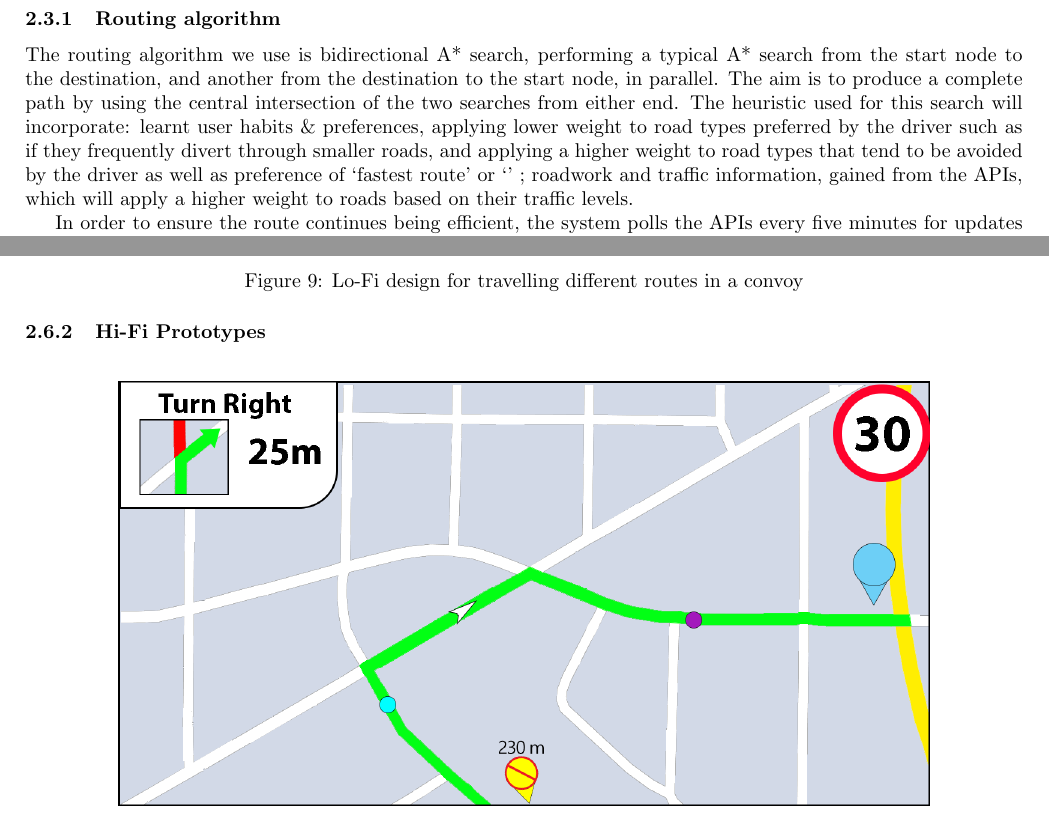
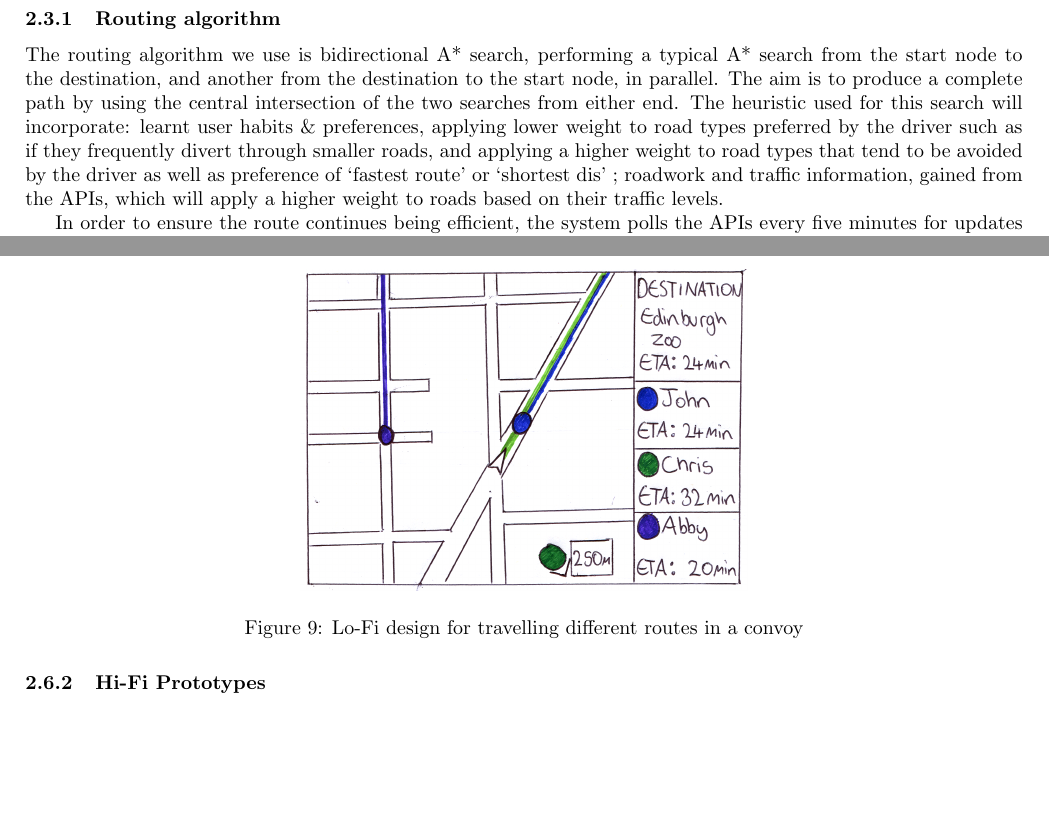
Before and after one commit to ChrisLane/sds-report, a LaTeX paper (main.tex): two parts of pages 9 and 15 of 22, joined at a grey line, cut so that both start at the same text, the shorter picture padded with empty space. Compiled offline with pdfLaTeX.

Commit message:
Update on Overleaf.

```diff
--- a/main.tex
+++ b/main.tex
@@ -258,7 +258,7 @@ Some of the ideas that came from our brainstorm are: Convoy tracking using K-Mea
 \subsection{Technical Background}\label{ssec:nav-tech}
 \subsubsection{Routing algorithm}\label{sssec:nav-tech-routing}
 The routing algorithm we use is bidirectional A* search, performing a typical A* search from the start node to the destination, and another from the destination to the start node, in parallel. The aim is to produce a complete path by using the central intersection of the two searches from either end. The heuristic used for this search will incorporate:
-learnt user habits \& preferences, applying lower weight to road types preferred by the driver such as if they frequently divert through smaller roads, and applying a higher weight to road types that tend to be avoided by the driver as well as preference of `fastest route' or `' ;
+learnt user habits \& preferences, applying lower weight to road types preferred by the driver such as if they frequently divert through smaller roads, and applying a higher weight to road types that tend to be avoided by the driver as well as preference of `fastest route' or `shortest dis' ;
 roadwork and traffic information, gained from the APIs, which will apply a higher weight to roads based on their traffic levels.
 %
 % More details on the heuristic
@@ -385,6 +385,8 @@ We did not perform much research into clustering algorithms; we recalled k-means
     \includegraphics[scale=0.5]{train-widget}
     \caption{Lo-fi design for how public transport information could be integrated into navigation}\label{train-widget}
 \end{figure}
+
+\textit{}
 \begin{figure}[H]
   \centering
   \includegraphics[scale=0.5]{convoy-lofi}
```
